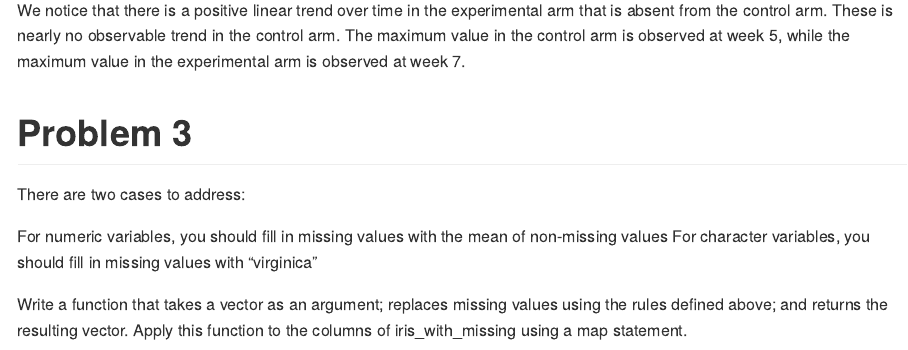
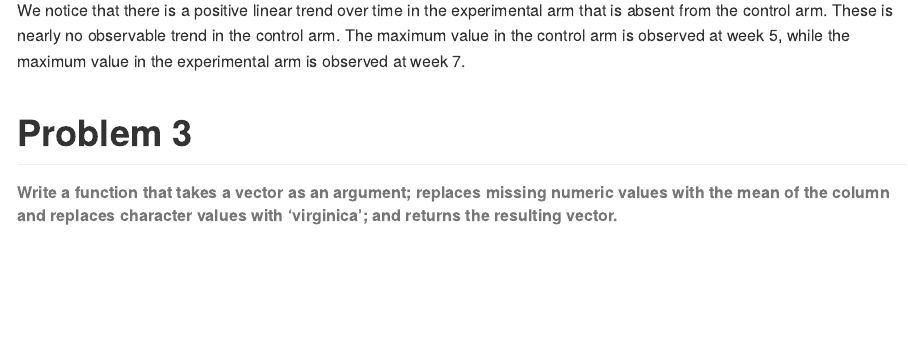
Before and after one commit to mtr2143/p8105_hw5_mtr2143, an R Markdown document (p8105_hw5_mtr2143.Rmd): the page in a window 1100 px wide, from 9130 px down. The pictures show the output file p8105_hw5_mtr2143.md that the author committed with the source, drawn offline in the style of GitHub; long lines of code are wrapped.

Commit message:
Problem 3: updating headings

````diff
--- a/p8105_hw5_mtr2143.Rmd
+++ b/p8105_hw5_mtr2143.Rmd
@@ -197,14 +197,9 @@ We notice that there is a positive linear trend over time in the experimental ar
 
 # Problem 3
 
-There are two cases to address:
+###### Write a function that takes a vector as an argument; replaces missing numeric values with the mean of the column and replaces character values with 'virginica'; and returns the resulting vector.
 
-For numeric variables, you should fill in missing values with the mean of non-missing values
-For character variables, you should fill in missing values with "virginica"
-
-Write a function that takes a vector as an argument; replaces missing values using the rules defined above; and returns the resulting vector. Apply this function to the columns of iris_with_missing using a map statement.
-
-```{r, load iris}
+```{r, load iris, message=FALSE}
 set.seed(10)
 
 iris_with_missing <- iris %>%
````
Also changed, not shown: p8105_hw5_mtr2143.md.
